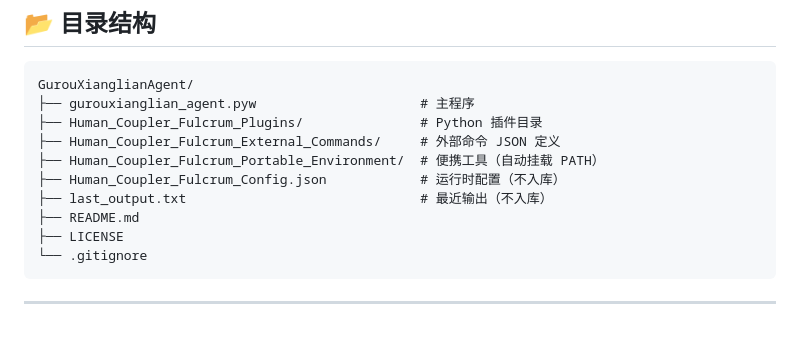
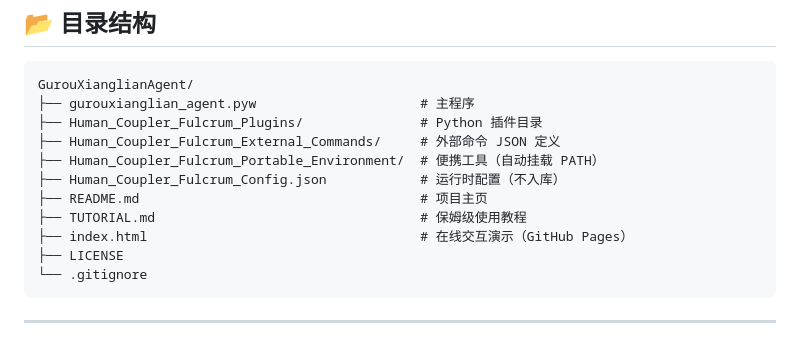
Before and after one commit to Piannow/GurouXianglianAgent, a Markdown page: README.md, the part around one of its changes. GitHub-like rendering.

````diff
--- a/README.md
+++ b/README.md
@@ -99,8 +99,9 @@ GurouXianglianAgent/
 ├── Human_Coupler_Fulcrum_External_Commands/     # 外部命令 JSON 定义
 ├── Human_Coupler_Fulcrum_Portable_Environment/  # 便携工具（自动挂载 PATH）
 ├── Human_Coupler_Fulcrum_Config.json            # 运行时配置（不入库）
-├── last_output.txt                              # 最近输出（不入库）
-├── README.md
+├── README.md                                    # 项目主页
+├── TUTORIAL.md                                  # 保姆级使用教程
+├── index.html                                   # 在线交互演示（GitHub Pages）
 ├── LICENSE
 └── .gitignore
 ```
````
Also changed, not shown: other parts of README.md (+2 -2 lines), TUTORIAL.md (+4 -4 lines).
